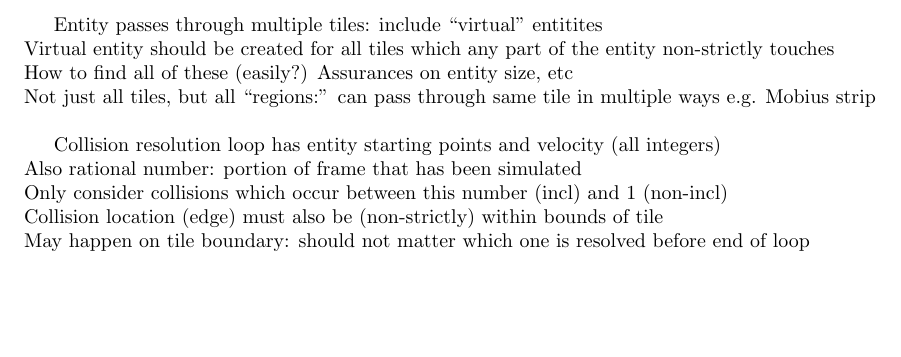
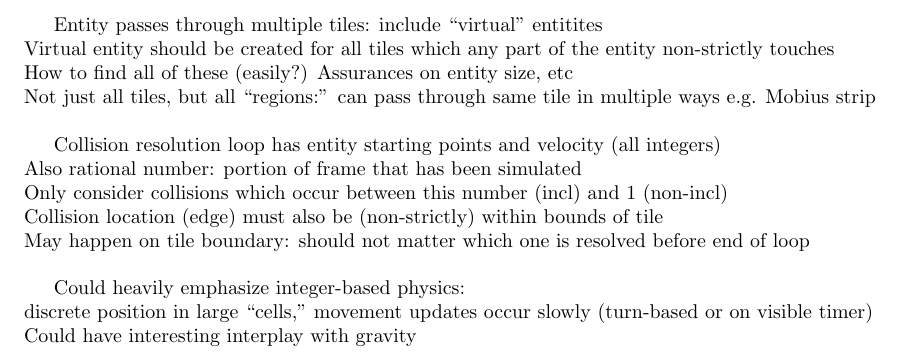
Before and after one commit to Mathtician/ideas, a LaTeX document (game/game.tex): part of page 4 of 4, cut so that both start at the same text, the shorter picture padded with empty space. Compiled offline with pdfLaTeX.

Commit message:
Added potential redesign to game

```diff
--- a/game/game.tex
+++ b/game/game.tex
@@ -232,4 +232,9 @@ Only consider collisions which occur between this number (incl) and 1 (non-incl)
 Collision location (edge) must also be (non-strictly) within bounds of tile \\
 May happen on tile boundary: should not matter which one is resolved before end of loop \\
 
+Could heavily emphasize integer-based physics: \\
+discrete position in large ``cells,''
+movement updates occur slowly (turn-based or on visible timer) \\
+Could have interesting interplay with gravity \\
+
 \end{document}
```
Also changed, not shown: game/game.pdf.
